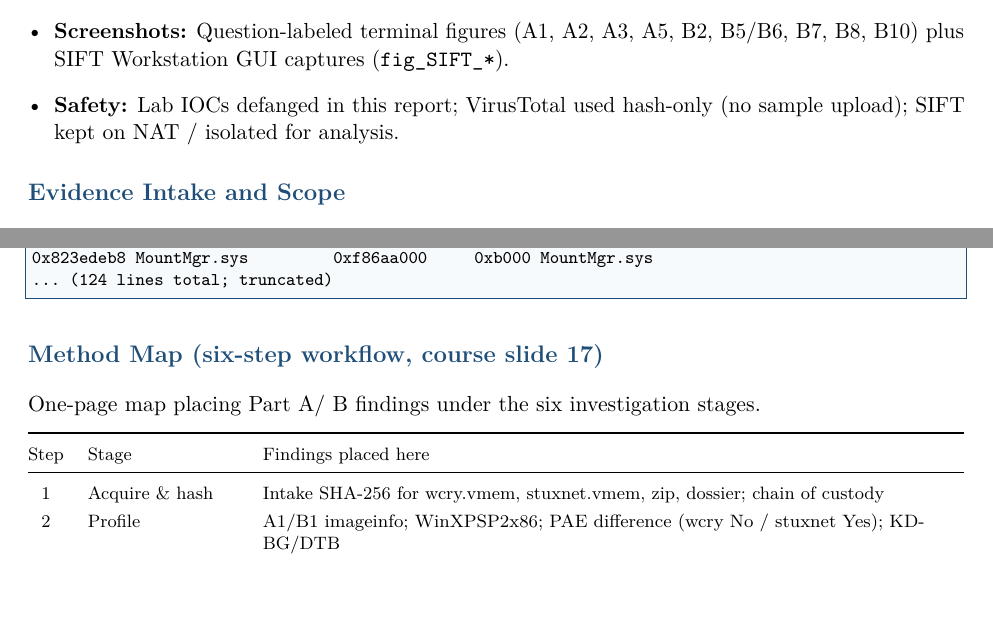
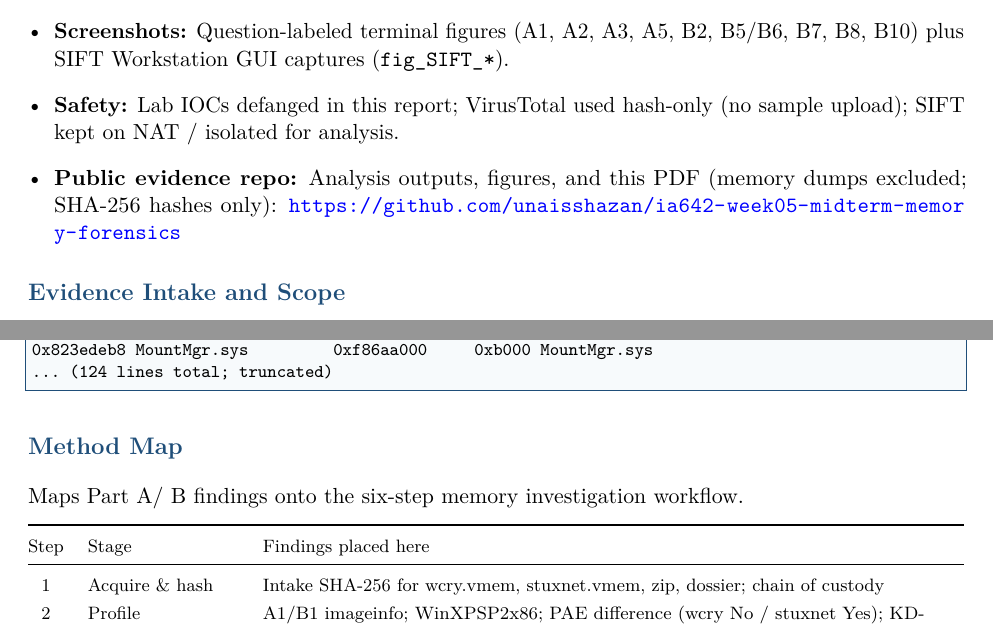
Before and after one commit to unaisshazan/ia642-week05-midterm-memory-forensics, a LaTeX document (latex/midterm.tex): two parts of pages 1 and 25 of 26, joined at a grey line, cut so that both start at the same text, the shorter picture padded with empty space. Compiled offline with pdfLaTeX.

Commit message:
Clean Method Map heading; drop course-slide parentheticals from titles.

```diff
--- a/latex/midterm.tex
+++ b/latex/midterm.tex
@@ -82,6 +82,9 @@ MITRE ATT\&CK software pages S0366 (WannaCry) and S0603 (Stuxnet) are used for t
         plus SIFT Workstation GUI captures (\texttt{fig\_SIFT\_*}).
   \item \textbf{Safety:} Lab IOCs defanged in this report; VirusTotal used hash-only (no sample upload);
         SIFT kept on NAT / isolated for analysis.
+  \item \textbf{Public evidence repo:} Analysis outputs, figures, and this PDF (memory dumps excluded;
+        SHA-256 hashes only):
+        \url{https://github.com/unaisshazan/ia642-week05-midterm-memory-forensics}
 \end{itemize}
 
 \section*{Evidence Intake and Scope}
@@ -922,8 +925,8 @@ Offset(V)  Name                 Base             Size File
 ... (124 lines total; truncated)
 \end{lstlisting}
 
-\section*{Method Map (six-step workflow, course slide 17)}
-One-page map placing Part~A/~B findings under the six investigation stages.
+\section*{Method Map}
+Maps Part~A/~B findings onto the six-step memory investigation workflow.
 
 {\footnotesize
 \begin{tabularx}{\textwidth}{@{}c l >{\RaggedRight\arraybackslash}Y@{}}
```
Also changed, not shown: Ali_IA642_Midterm_MemoryForensics.pdf, SUBMIT_Ali_IA642_Midterm_MemoryForensics.pdf, latex/midterm.tex (2 more changed lines), 1 other file.
